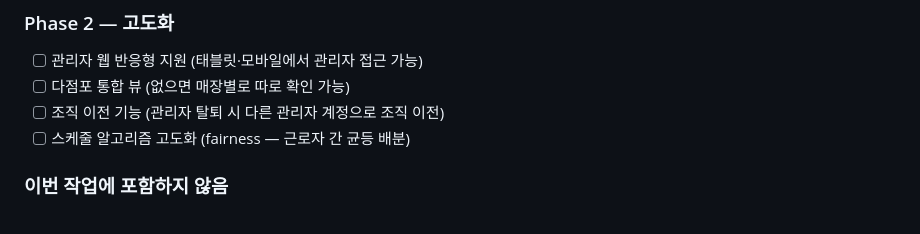
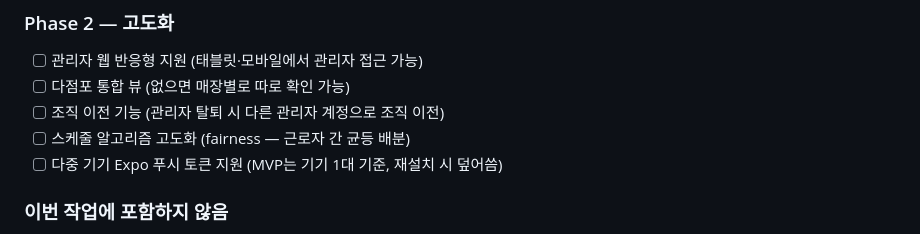
Before and after one commit to pair-study/fragment, a Markdown page: docs/PRD.md, the part around the change. GitHub-like rendering.

```diff
--- a/docs/PRD.md
+++ b/docs/PRD.md
@@ -165,6 +165,7 @@
 - [ ] 다점포 통합 뷰 (없으면 매장별로 따로 확인 가능)
 - [ ] 조직 이전 기능 (관리자 탈퇴 시 다른 관리자 계정으로 조직 이전)
 - [ ] 스케줄 알고리즘 고도화 (fairness — 근로자 간 균등 배분)
+- [ ] 다중 기기 Expo 푸시 토큰 지원 (MVP는 기기 1대 기준, 재설치 시 덮어씀)
 
 ### 이번 작업에 포함하지 않음
 
```
Also changed, not shown: docs/SPEC.md (+5 -0 lines).
